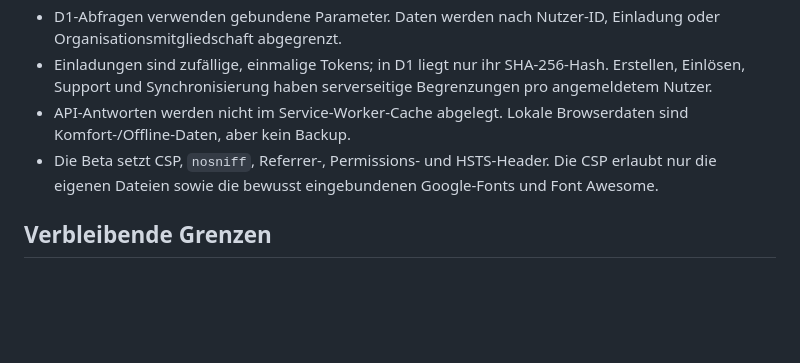
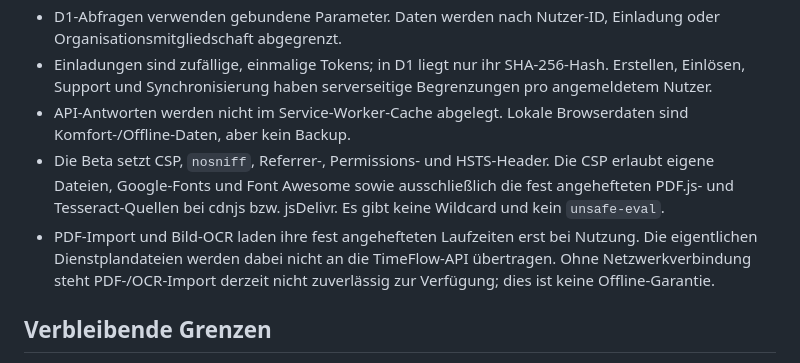
Before and after one commit to Daixem/TimeFlow-PWA, a Markdown page: docs/Sicherheit-und-Backup.md, the part around the change. Rendered like a GitHub page; blank space fills up the shorter version.

Commit message:
docs: record PDF and OCR CSP limits

```diff
--- a/docs/Sicherheit-und-Backup.md
+++ b/docs/Sicherheit-und-Backup.md
@@ -10,7 +10,8 @@ Stand: September 2026. Diese Anleitung enthält keine Zugangsdaten und ersetzt k
 - D1-Abfragen verwenden gebundene Parameter. Daten werden nach Nutzer-ID, Einladung oder Organisationsmitgliedschaft abgegrenzt.
 - Einladungen sind zufällige, einmalige Tokens; in D1 liegt nur ihr SHA-256-Hash. Erstellen, Einlösen, Support und Synchronisierung haben serverseitige Begrenzungen pro angemeldetem Nutzer.
 - API-Antworten werden nicht im Service-Worker-Cache abgelegt. Lokale Browserdaten sind Komfort-/Offline-Daten, aber kein Backup.
-- Die Beta setzt CSP, `nosniff`, Referrer-, Permissions- und HSTS-Header. Die CSP erlaubt nur die eigenen Dateien sowie die bewusst eingebundenen Google-Fonts und Font Awesome.
+- Die Beta setzt CSP, `nosniff`, Referrer-, Permissions- und HSTS-Header. Die CSP erlaubt eigene Dateien, Google-Fonts und Font Awesome sowie ausschließlich die fest angehefteten PDF.js- und Tesseract-Quellen bei cdnjs bzw. jsDelivr. Es gibt keine Wildcard und kein `unsafe-eval`.
+- PDF-Import und Bild-OCR laden ihre fest angehefteten Laufzeiten erst bei Nutzung. Die eigentlichen Dienstplandateien werden dabei nicht an die TimeFlow-API übertragen. Ohne Netzwerkverbindung steht PDF-/OCR-Import derzeit nicht zuverlässig zur Verfügung; dies ist keine Offline-Garantie.
 
 ## Verbleibende Grenzen
 
```
